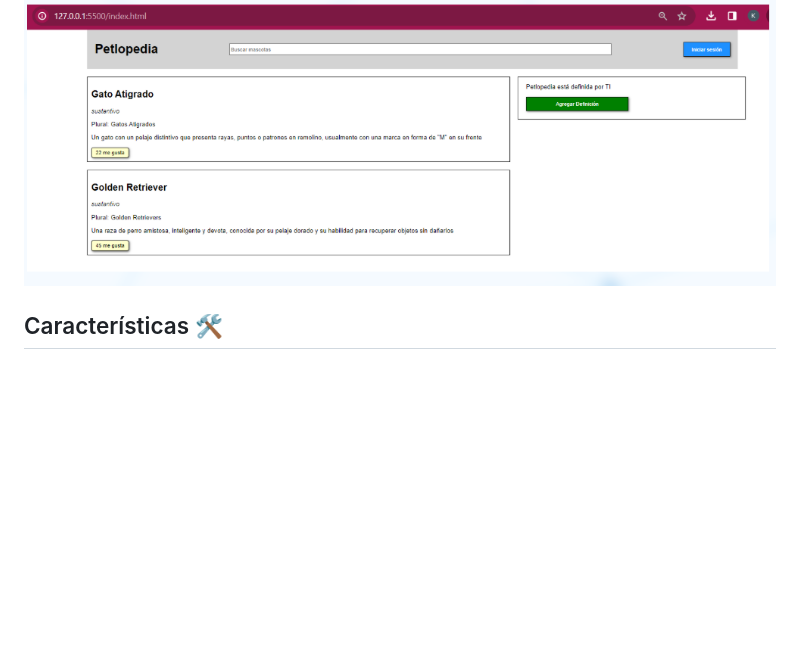
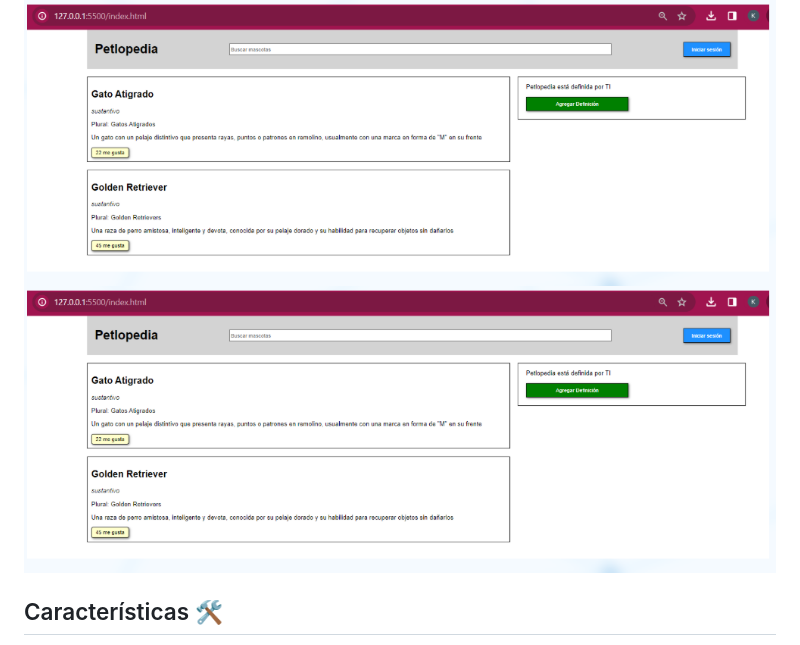
Before and after one commit to mckateturry/Enciclopedia-31-minutos, a Markdown page: README.md, the part around the change. GitHub-like rendering; blank space fills up the shorter version.

```diff
--- a/README.md
+++ b/README.md
@@ -12,6 +12,8 @@ _ ¿Sabes qué pasa cuando haces clic en un botón en una página web? ¡Bueno,
 - Cada vez que se le da clic al botón de like de cada definición, este debe aumentar el conteo de likes de cada definición.
 
 ![Vista previa del ejercicio](assets/img/ejercicio.png)
+![Tulio Triviño](assets/img/ejercicio.png)
+
 
 ## Características 🛠️
 
```
